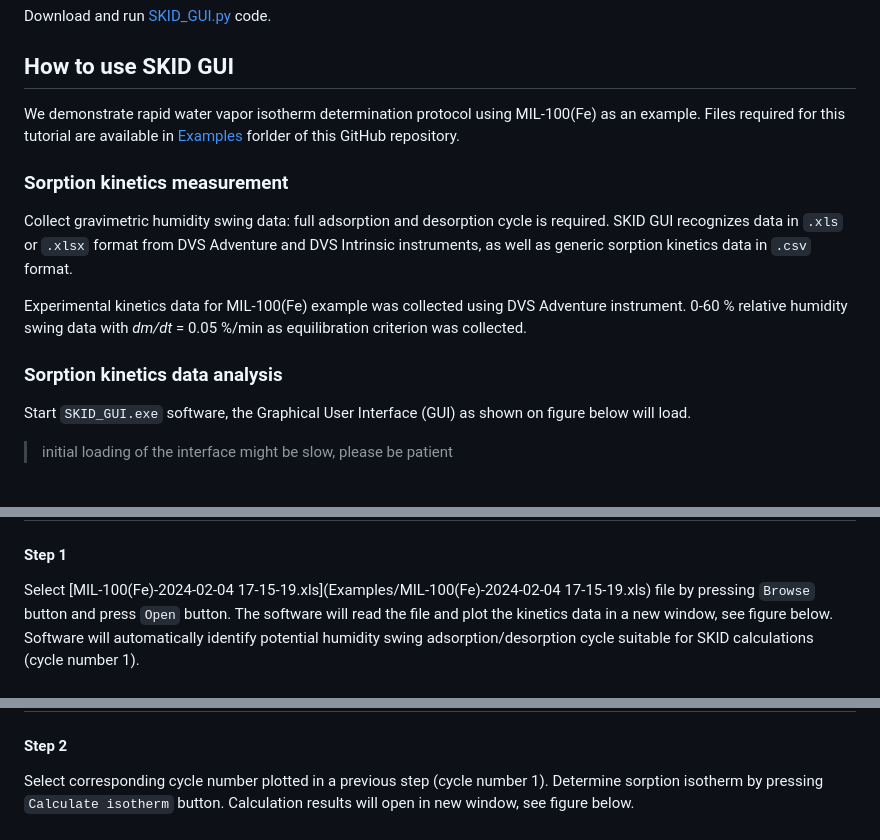
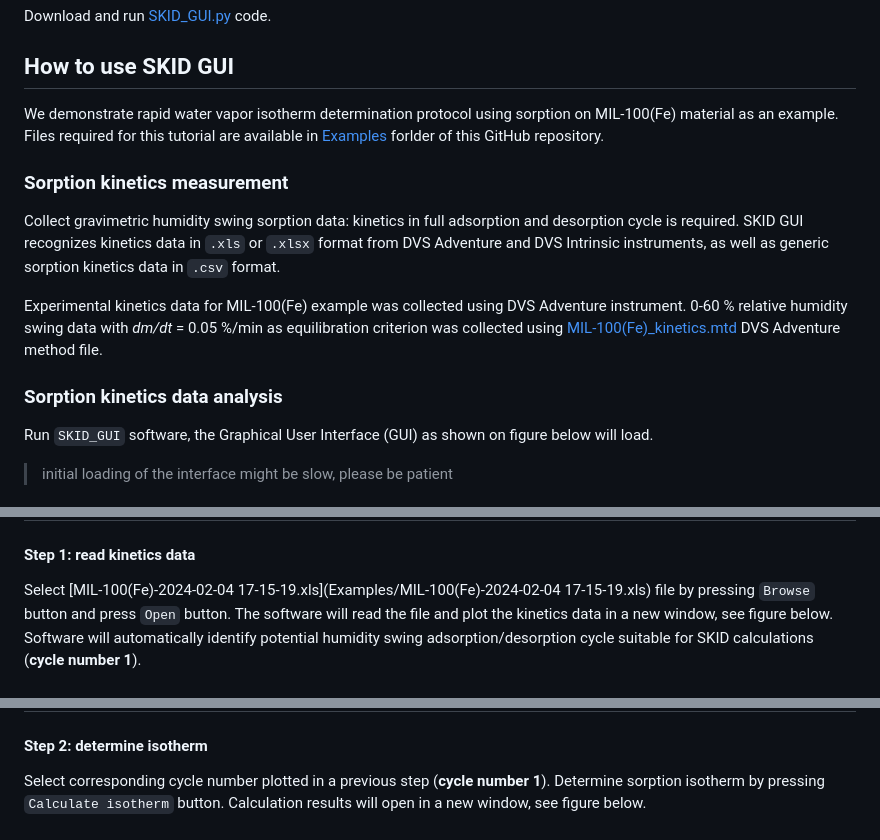
Before and after one commit to AndreyBezrukov/SKID, a Markdown page: README.md, 3 parts joined by grey strips. Rendered like a GitHub page.

````diff
--- a/README.md
+++ b/README.md
@@ -21,25 +21,25 @@ Download and run [SKID_GUI.py](/SKID_GUI.py) code.
 
 ## How to use SKID GUI
 
-We demonstrate rapid water vapor isotherm determination protocol using MIL-100(Fe) as an example. Files required for this tutorial are available in [Examples](/Examples) forlder of this GitHub repository.
+We demonstrate rapid water vapor isotherm determination protocol using sorption on MIL-100(Fe) material as an example. Files required for this tutorial are available in [Examples](/Examples) forlder of this GitHub repository.
 
 ### Sorption kinetics measurement
 
-Collect gravimetric humidity swing data: full adsorption and desorption cycle is required. SKID GUI recognizes data in ```.xls``` or ```.xlsx``` format from DVS Adventure and DVS Intrinsic instruments, as well as generic sorption kinetics data in ```.csv``` format.
+Collect gravimetric humidity swing sorption data: kinetics in full adsorption and desorption cycle is required. SKID GUI recognizes kinetics data in ```.xls``` or ```.xlsx``` format from DVS Adventure and DVS Intrinsic instruments, as well as generic sorption kinetics data in ```.csv``` format.
 
-Experimental kinetics data for MIL-100(Fe) example was collected using DVS Adventure instrument. 0-60 % relative humidity swing data with *dm/dt* = 0.05 %/min as equilibration criterion was collected.
+Experimental kinetics data for MIL-100(Fe) example was collected using DVS Adventure instrument. 0-60 % relative humidity swing data with *dm/dt* = 0.05 %/min as equilibration criterion was collected using [MIL-100(Fe)_kinetics.mtd](/Examples/MIL-100(Fe)_kinetics.mtd) DVS Adventure method file.
 
 ### Sorption kinetics data analysis
 
-Start ```SKID_GUI.exe``` software, the Graphical User Interface (GUI) as shown on figure below will load.
+Run ```SKID_GUI``` software, the Graphical User Interface (GUI) as shown on figure below will load.
 >initial loading of the interface might be slow, please be patient
 # <img src="docs/images/img1.PNG" style="padding:10px;" width="300"/>
 
-#### Step 1
-Select [MIL-100(Fe)-2024-02-04 17-15-19.xls](Examples/MIL-100(Fe)-2024-02-04 17-15-19.xls) file by pressing ```Browse``` button and press ```Open``` button. The software will read the file and plot the kinetics data in a new window, see figure below. Software will automatically identify potential humidity swing adsorption/desorption cycle suitable for SKID calculations (cycle number 1).
+#### Step 1: read kinetics data
+Select [MIL-100(Fe)-2024-02-04 17-15-19.xls](Examples/MIL-100(Fe)-2024-02-04 17-15-19.xls) file by pressing ```Browse``` button and press ```Open``` button. The software will read the file and plot the kinetics data in a new window, see figure below. Software will automatically identify potential humidity swing adsorption/desorption cycle suitable for SKID calculations (**cycle number 1**).
 # <img src="docs/images/img2.PNG" style="padding:10px;" width="600"/>
 
-#### Step 2
-Select corresponding cycle number plotted in a previous step (cycle number 1). Determine sorption isotherm by pressing ```Calculate isotherm``` button. Calculation results will open in new window, see figure below.
+#### Step 2: determine isotherm
+Select corresponding cycle number plotted in a previous step (**cycle number 1**). Determine sorption isotherm by pressing ```Calculate isotherm``` button. Calculation results will open in a new window, see figure below.
 # <img src="docs/images/img3.PNG" style="padding:10px;" width="600"/>
 
````
Also changed, not shown: other parts of README.md (+2 -2 lines).
